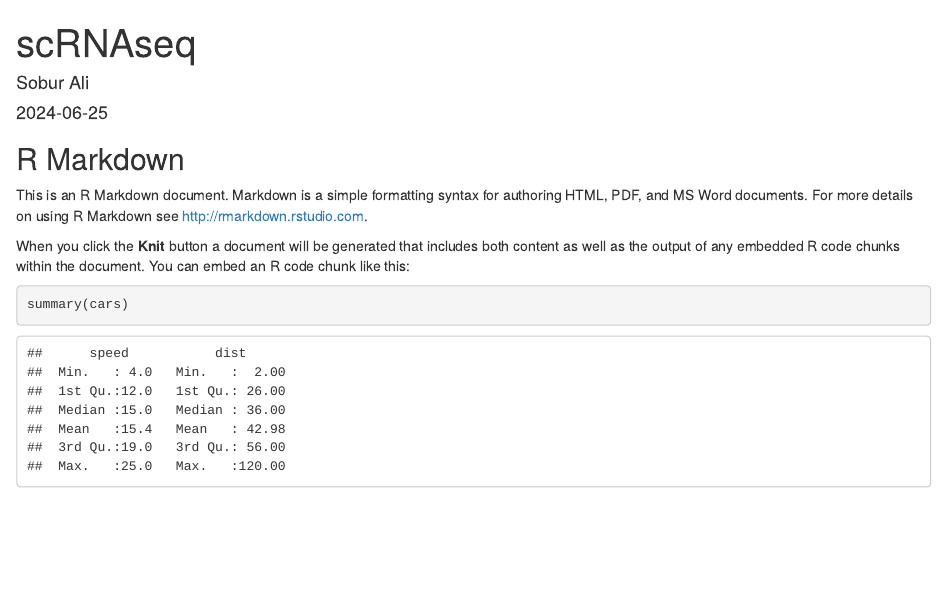
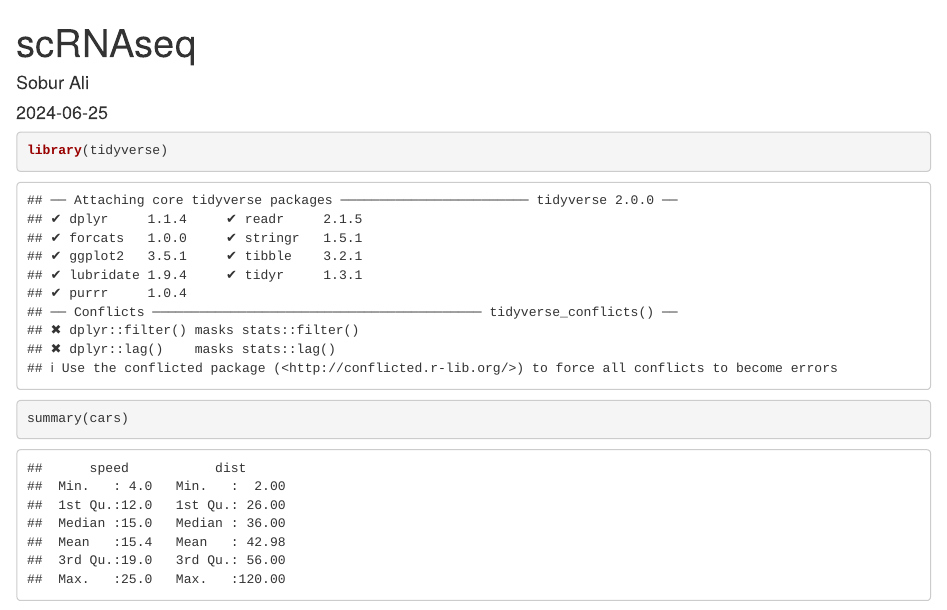
Before and after one commit to SoburUCF/scRNAseq_analysis, an R Markdown document (intro_scRNAseq.Rmd): the page in a window 1100 px wide, from its top. Rendered offline with R 4.5, knitr and Pandoc, with nearby package versions.

Commit message:
Added library

````diff
--- a/intro_scRNAseq.Rmd
+++ b/intro_scRNAseq.Rmd
@@ -9,11 +9,10 @@ output: html_document
 knitr::opts_chunk$set(echo = TRUE)
 ```
 
-## R Markdown
+```{r}
+library(tidyverse)
+```
 
-This is an R Markdown document. Markdown is a simple formatting syntax for authoring HTML, PDF, and MS Word documents. For more details on using R Markdown see <http://rmarkdown.rstudio.com>.
-
-When you click the **Knit** button a document will be generated that includes both content as well as the output of any embedded R code chunks within the document. You can embed an R code chunk like this:
 
 ```{r cars}
 summary(cars)
````
